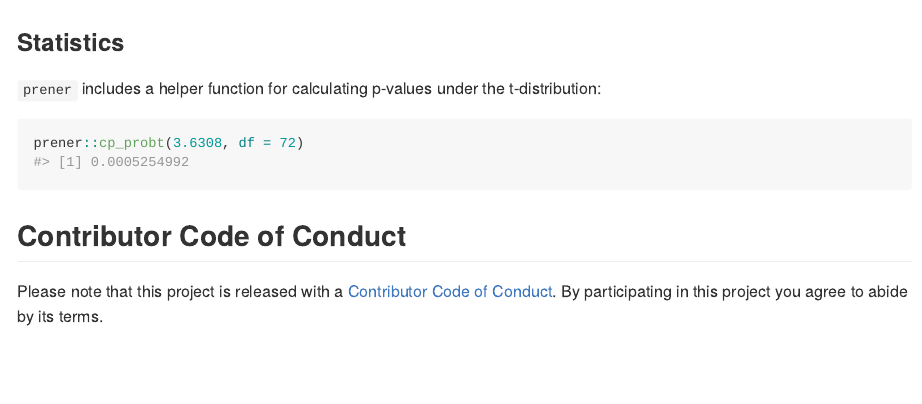
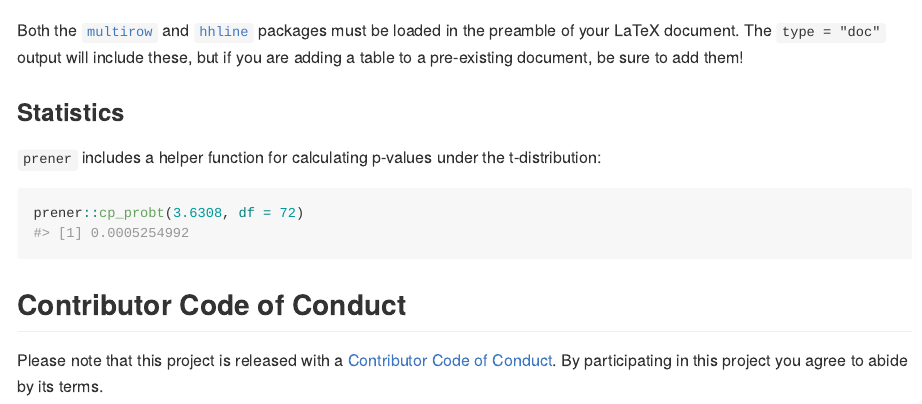
Before and after one commit to chris-prener/prener, an R Markdown document (README.Rmd): the page in a window 1100 px wide, from 2590 px down. The pictures show the output file README.md that the author committed with the source, drawn offline in the style of GitHub; long lines of code are wrapped.

Commit message:
add additional details on LaTeX output

```diff
--- a/README.Rmd
+++ b/README.Rmd
@@ -82,6 +82,8 @@ The output is modeled on the [`stargazer` package](https://cran.r-project.org/we
 
 ![texTableExample](man/figures/texTableExample.png)
 
+Both the [`multirow`](https://ctan.org/pkg/multirow) and [`hhline`](https://ctan.org/pkg/hhline) packages must be loaded in the preamble of your LaTeX document. The `type = "doc"` output will include these, but if you are adding a table to a pre-existing document, be sure to add them!
+
 ### Statistics
 `prener` includes a helper function for calculating p-values under the t-distribution:
 
```
Also changed, not shown: README.md.
